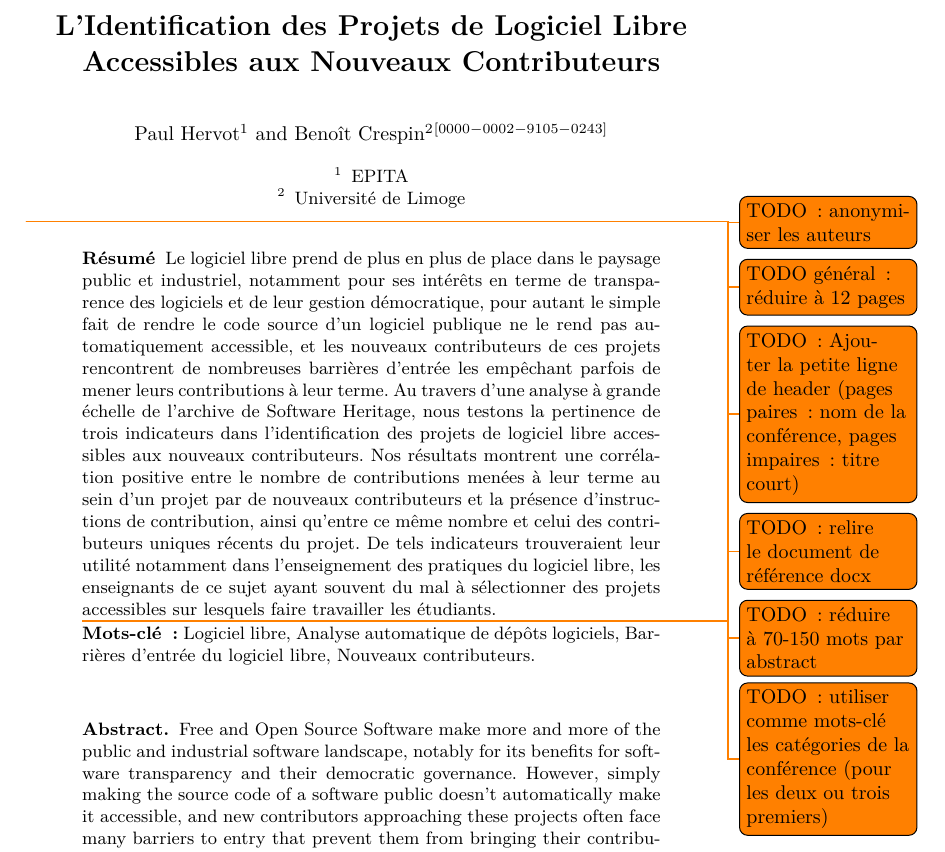
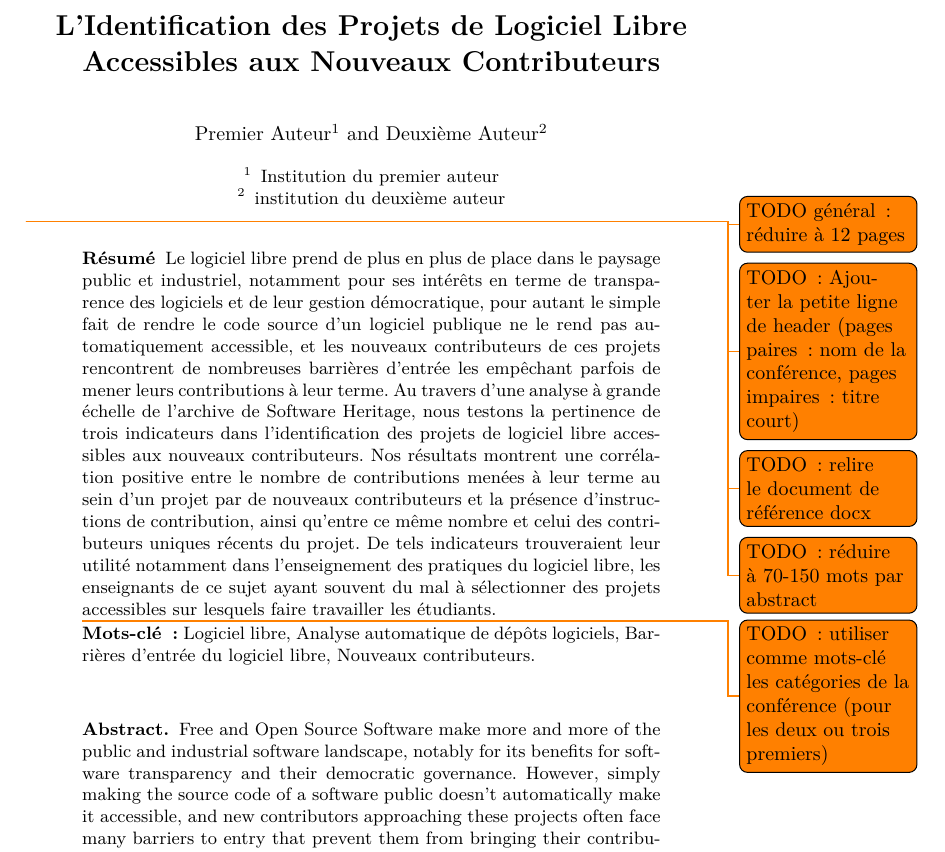
Before and after one commit to Dettorer/synva-dissertation, a LaTeX paper (EIAH_2023_paper/paper.tex): part of page 1 of 18, cut so that both start at the same text. Compiled offline with XeLaTeX.

Commit message:
EIAH: anonymize the authors

```diff
--- a/EIAH_2023_paper/paper.tex
+++ b/EIAH_2023_paper/paper.tex
@@ -42,16 +42,14 @@
 
 \title{L'Identification des Projets de Logiciel Libre Accessibles aux Nouveaux Contributeurs}
 \author{%
-    Paul Hervot\inst{1}%
+    Premier Auteur\inst{1}%Paul Hervot\inst{1}%
     \and%
-    Benoît Crespin\inst{2}\orcidID{0000-0002-9105-0243}%
+    Deuxième Auteur\inst{2}%Benoît Crespin\inst{2}\orcidID{0000-0002-9105-0243}%
 }
-\institute{EPITA}
-\institute{EPITA \and Université de Limoge}
+\institute{Institution du premier auteur \and institution du deuxième auteur} %\institute{EPITA \and Université de Limoge}
 
 \begin{document}
     \maketitle
-    \todo{TODO : anonymiser les auteurs}
     \todo{TODO général : réduire à 12 pages}
     \todo{TODO : Ajouter la petite ligne de header (pages paires : nom de la conférence, pages impaires :
     titre court)}
```
